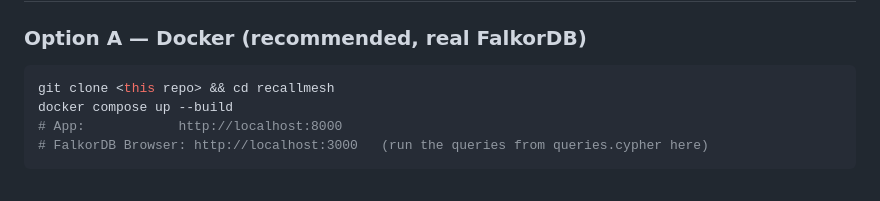
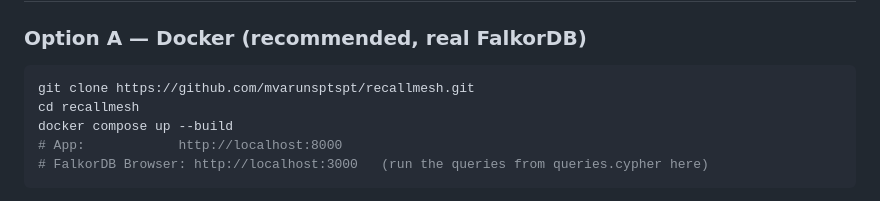
Before and after one commit to mvarunsptspt/recallmesh, a Markdown page: README.md, the part around the change. GitHub-like rendering.

````diff
--- a/README.md
+++ b/README.md
@@ -115,7 +115,8 @@ All production queries live in [`queries.cypher`](queries.cypher), including:
 ### Option A — Docker (recommended, real FalkorDB)
 
 ```bash
-git clone <this repo> && cd recallmesh
+git clone https://github.com/mvarunsptspt/recallmesh.git
+cd recallmesh
 docker compose up --build
 # App:            http://localhost:8000
 # FalkorDB Browser: http://localhost:3000   (run the queries from queries.cypher here)
````
